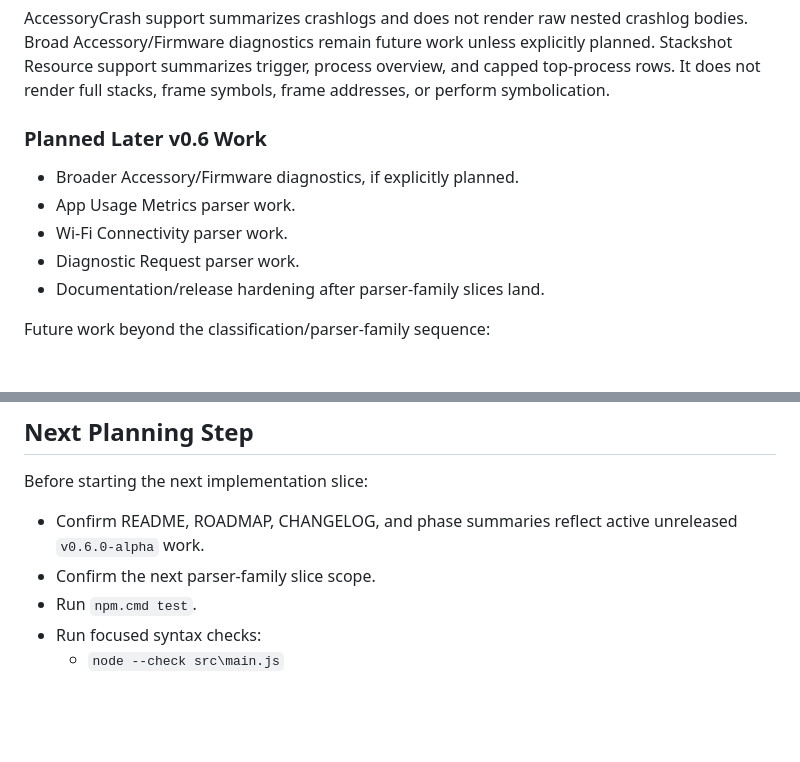
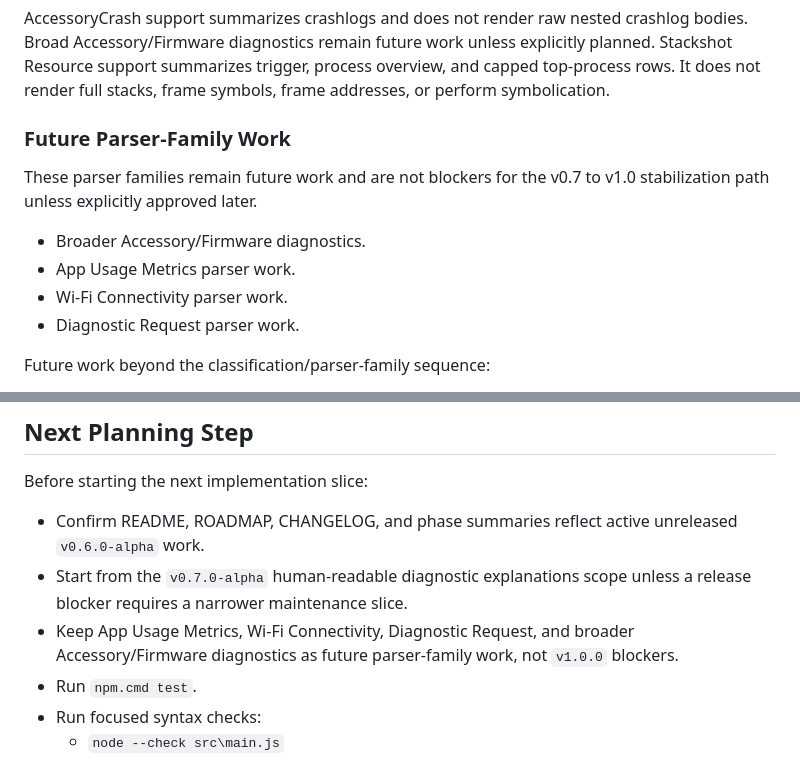
Before and after one commit to Panaikran/ios-analytics-file-parser, a Markdown page: ROADMAP.md, 2 parts joined by grey strips. GitHub-like rendering; blank space fills up the shorter version.

```diff
--- a/ROADMAP.md
+++ b/ROADMAP.md
@@ -231,13 +231,14 @@ Supported in active unreleased v0.6 work:
 AccessoryCrash support summarizes crashlogs and does not render raw nested crashlog bodies. Broad Accessory/Firmware diagnostics remain future work unless explicitly planned.
 Stackshot Resource support summarizes trigger, process overview, and capped top-process rows. It does not render full stacks, frame symbols, frame addresses, or perform symbolication.
 
-### Planned Later v0.6 Work
+### Future Parser-Family Work
 
-- Broader Accessory/Firmware diagnostics, if explicitly planned.
+These parser families remain future work and are not blockers for the v0.7 to v1.0 stabilization path unless explicitly approved later.
+
+- Broader Accessory/Firmware diagnostics.
 - App Usage Metrics parser work.
 - Wi-Fi Connectivity parser work.
 - Diagnostic Request parser work.
-- Documentation/release hardening after parser-family slices land.
 
 Future work beyond the classification/parser-family sequence:
 
@@ -315,7 +439,8 @@ These ideas are intentionally out of scope for current `v0.6.0-alpha` Apple Diag
 Before starting the next implementation slice:
 
 - Confirm README, ROADMAP, CHANGELOG, and phase summaries reflect active unreleased `v0.6.0-alpha` work.
-- Confirm the next parser-family slice scope.
+- Start from the `v0.7.0-alpha` human-readable diagnostic explanations scope unless a release blocker requires a narrower maintenance slice.
+- Keep App Usage Metrics, Wi-Fi Connectivity, Diagnostic Request, and broader Accessory/Firmware diagnostics as future parser-family work, not `v1.0.0` blockers.
 - Run `npm.cmd test`.
 - Run focused syntax checks:
   - `node --check src\main.js`
```
Also changed, not shown: other parts of ROADMAP.md (+124 -1 lines).
